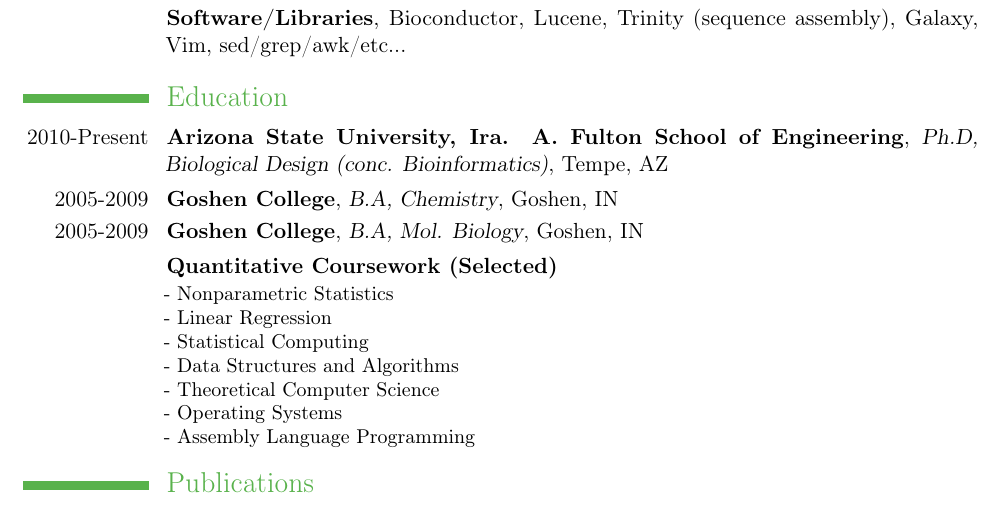
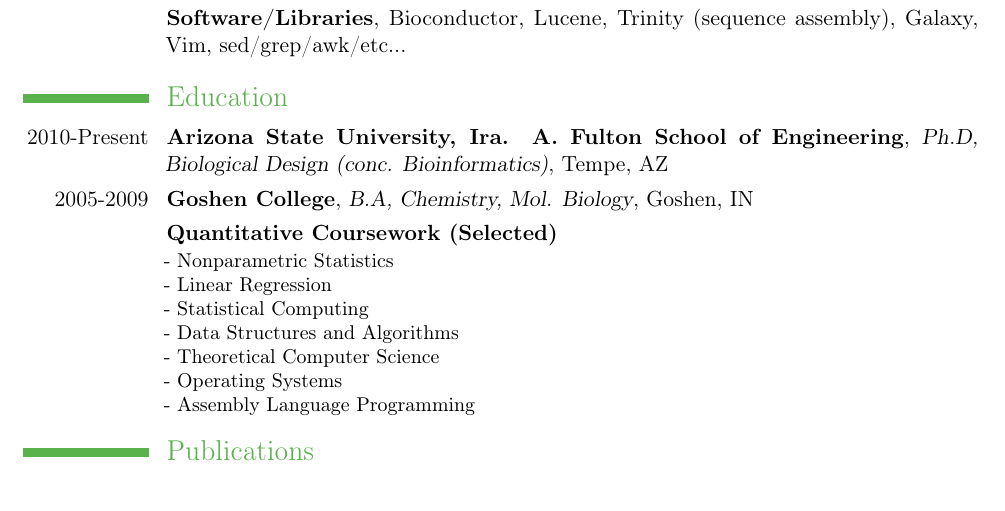
Before and after one commit to joshuaar/resume, a LaTeX CV (resume.tex): part of page 2 of 2, cut so that both start at the same text. Compiled offline with pdfLaTeX.

Commit message:
education edit

```diff
--- a/resume.tex
+++ b/resume.tex
@@ -91,8 +91,7 @@ Research internship at UND in the lab of Dr. Paul Helquist. Synthesized TSA anal
 
 \section{Education}
 \cventry{2010-Present}{Arizona State University, Ira. A. Fulton School of Engineering}{Ph.D, Biological Design (conc. Bioinformatics)}{}{Tempe, AZ}{}
-\cventry{2005-2009}{Goshen College}{B.A, Chemistry}{}{Goshen, IN}{}
-\cventry{2005-2009}{Goshen College}{B.A, Mol. Biology}{}{Goshen, IN}{}
+\cventry{2005-2009}{Goshen College}{B.A, Chemistry, Mol. Biology}{}{Goshen, IN}{}
 \cventry{}{Quantitative Coursework (Selected)}{}{}{}{
 - Nonparametric Statistics
 \newline
```
